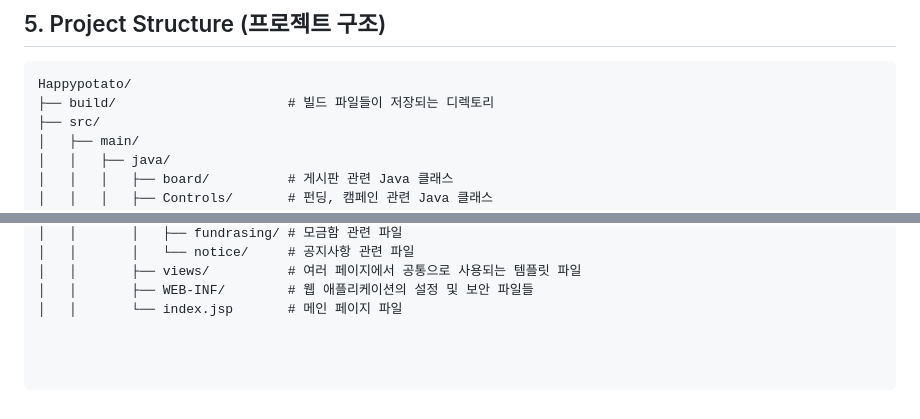
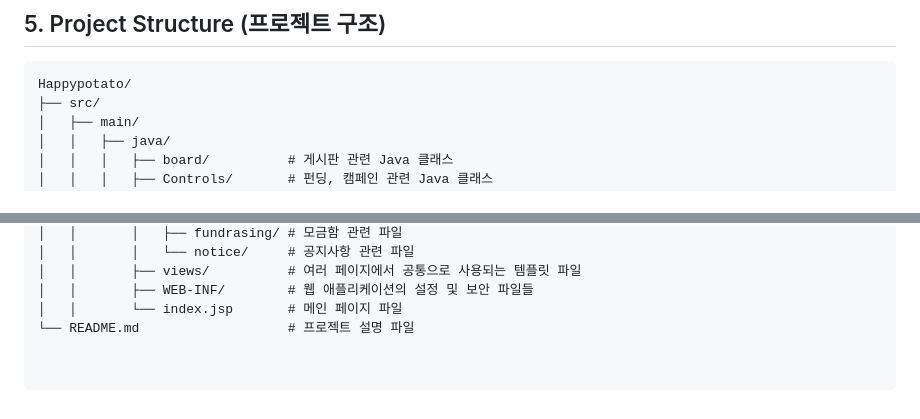
Before and after one commit to leeyerimmm/HappyBean, a Markdown page: README.md, 2 parts joined by grey strips. Drawn GitHub-style.

````diff
--- a/README.md
+++ b/README.md
@@ -111,7 +111,6 @@
 
 ```
 Happypotato/
-├── build/                      # 빌드 파일들이 저장되는 디렉토리
 ├── src/
 │   ├── main/
 │   │   ├── java/
@@ -138,3 +137,4 @@ Happypotato/
 │   │       ├── views/          # 여러 페이지에서 공통으로 사용되는 템플릿 파일
 │   │       ├── WEB-INF/        # 웹 애플리케이션의 설정 및 보안 파일들
 │   │       └── index.jsp       # 메인 페이지 파일
+└── README.md                   # 프로젝트 설명 파일
````
